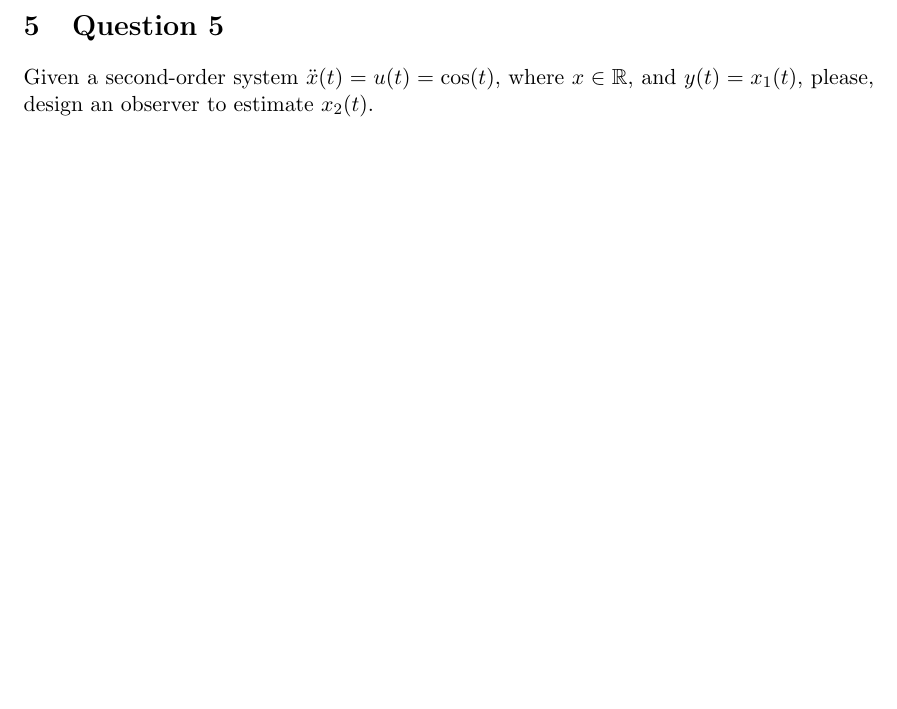
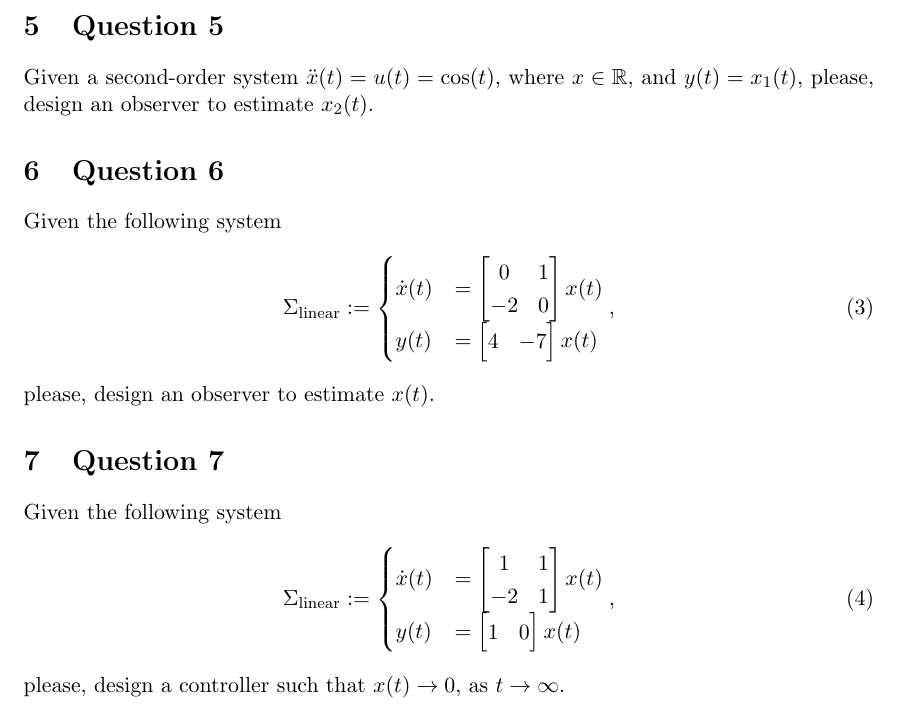
Before and after one commit to UCM-237/Realimentados, a LaTeX document (curso2021/problemas.tex): part of page 3 of 3, cut so that both start at the same text, the shorter picture padded with empty space. Compiled offline with pdfLaTeX.

Commit message:
new problems

```diff
--- a/curso2021/problemas.tex
+++ b/curso2021/problemas.tex
@@ -78,5 +78,27 @@ Given the following linear sytem
 \section{Question 5}
 Given a second-order system $\ddot x(t) = u(t) = \cos(t)$, where $x\in\mathbb{R}$, and $y(t) = x_1(t)$, please, design an observer to estimate $x_2(t)$.
 
+\section{Question 6}
+Given the following system
+\begin{equation}
+	\Sigma_{\text{linear}} := \begin{cases}
+		\dot x(t) &= \begin{bmatrix}0 & 1 \\ -2 & 0\end{bmatrix}x(t) \\
+			y(t) &= \begin{bmatrix}4 & -7\end{bmatrix}x(t)
+	\end{cases},
+\label{eq: sigmalin}
+\end{equation}
+please, design an observer to estimate $x(t)$.
+
+\section{Question 7}
+Given the following system
+\begin{equation}
+	\Sigma_{\text{linear}} := \begin{cases}
+		\dot x(t) &= \begin{bmatrix}1 & 1 \\ -2 & 1\end{bmatrix}x(t) \\
+			y(t) &= \begin{bmatrix}1 & 0\end{bmatrix}x(t)
+	\end{cases},
+\label{eq: sigmalin}
+\end{equation}
+please, design a controller such that $x(t) \to 0$, as $t\to\infty$.
+
 
 \end{document}
```
Also changed, not shown: curso2021/problemas.pdf.
